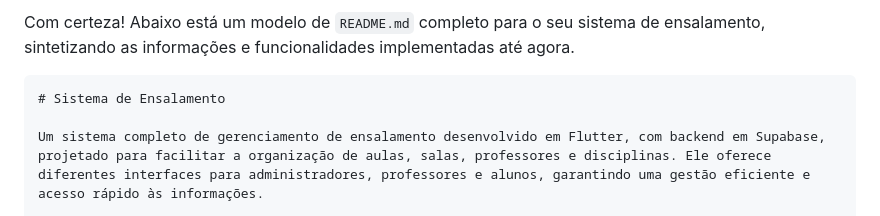
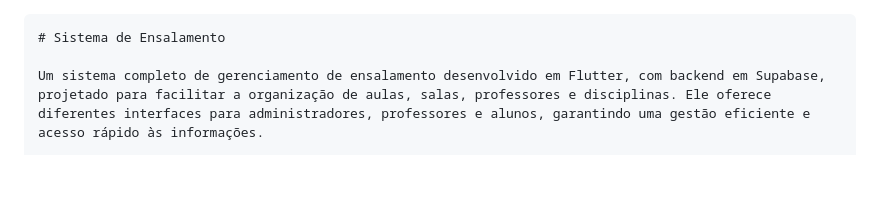
Before and after one commit to scapinellobldoo/sistema_ensalamento, a Markdown page: README.md, the part around the change. Rendered like a GitHub page; blank space fills up the shorter version.

`````diff
--- a/README.md
+++ b/README.md
@@ -1,5 +1,3 @@
-Com certeza\! Abaixo está um modelo de `README.md` completo para o seu sistema de ensalamento, sintetizando as informações e funcionalidades implementadas até agora.
-
 ````markdown
 # Sistema de Ensalamento
 
`````
